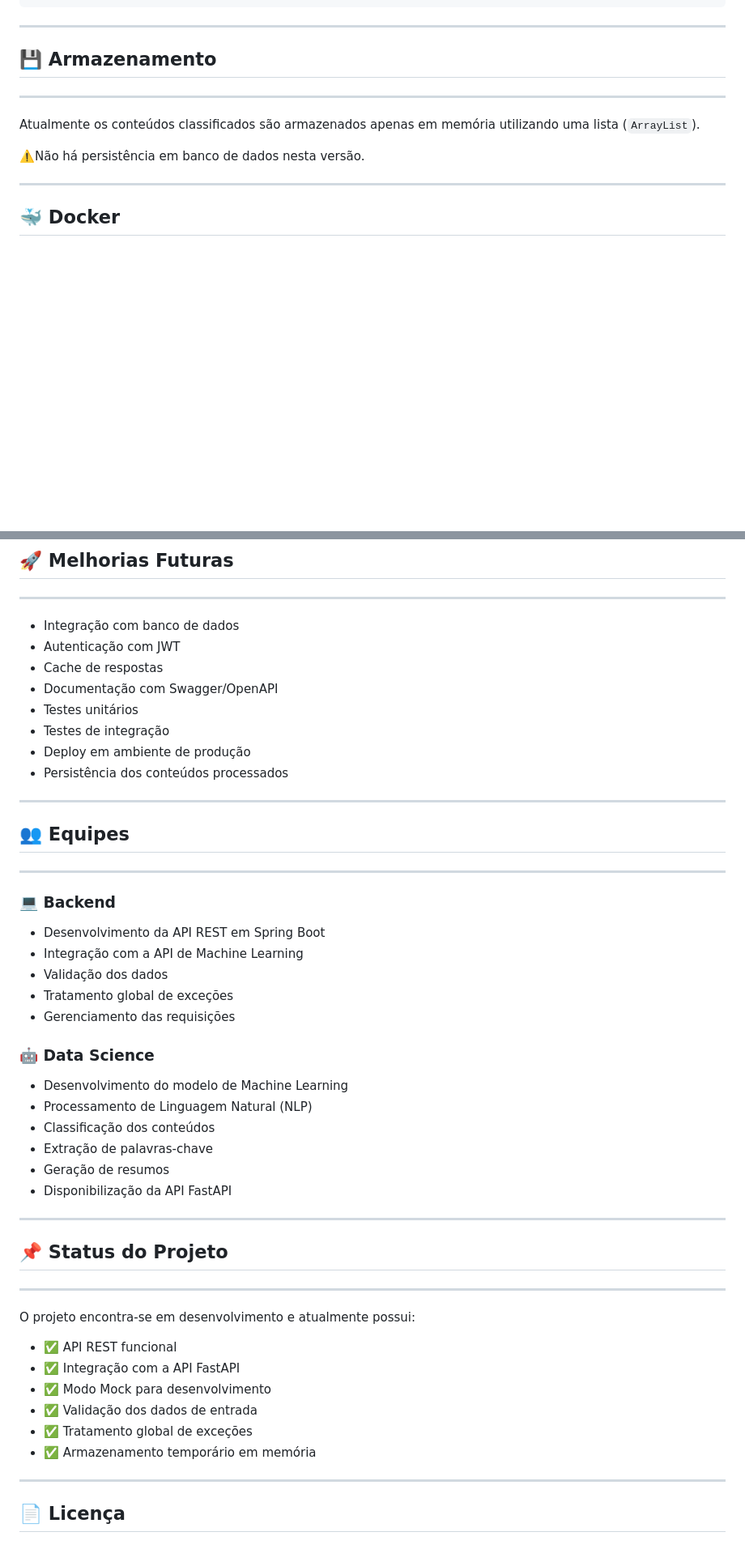
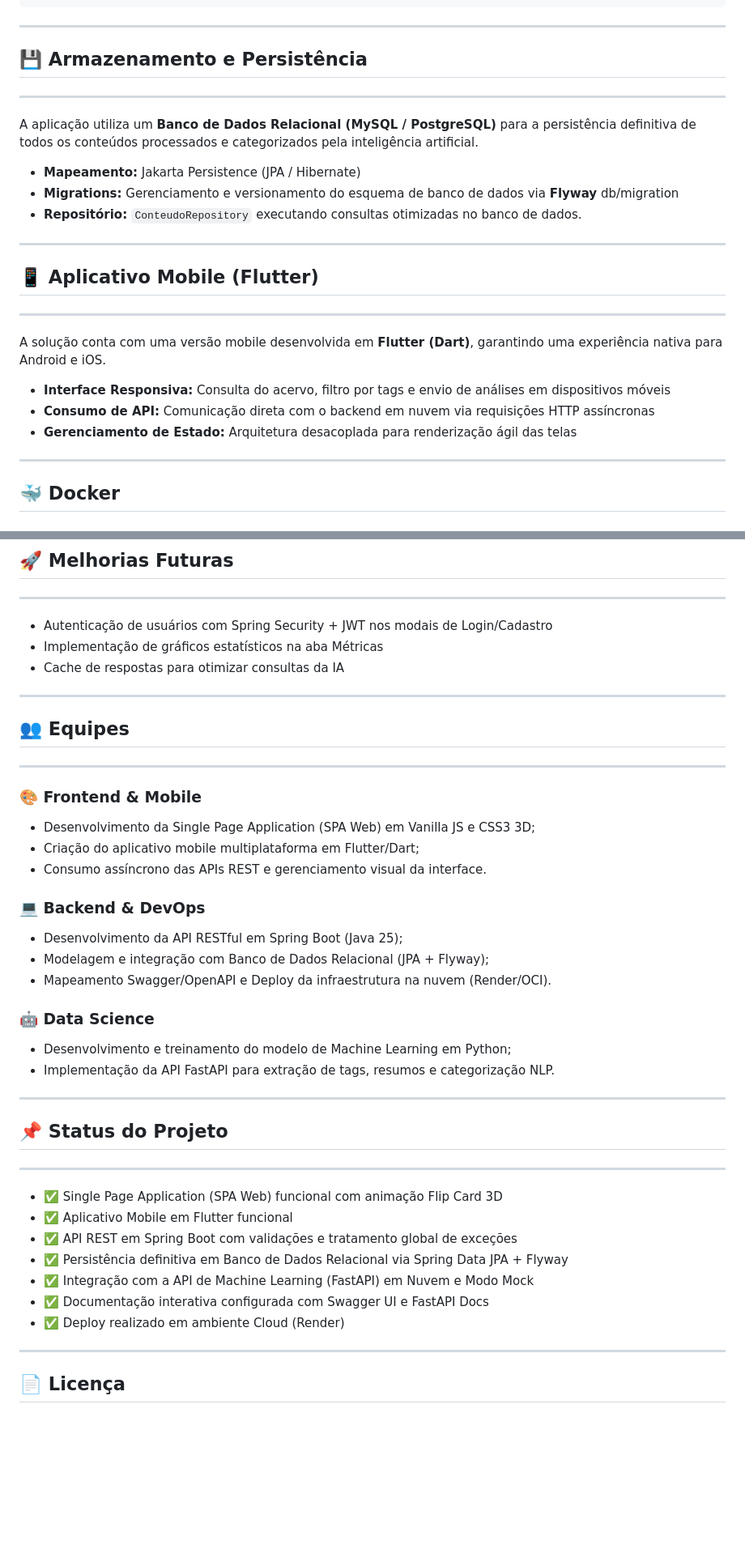
Before and after one commit to No-Country-simulation/G9-BR-Team-19, a Markdown page: README.md, 2 parts joined by grey strips. Shown at 81% size. Rendered like a GitHub page; blank space fills up the shorter version.

````diff
--- a/README.md
+++ b/README.md
@@ -365,13 +425,27 @@ A aplicação utiliza `@RestControllerAdvice` para centralizar o tratamento das
 ```
 <hr style="border: 0; height: 3px; background: #333; margin: 20px 0;">
 
-## 💾 Armazenamento
+## 💾 Armazenamento e Persistência
 
 ---
 
-Atualmente os conteúdos classificados são armazenados apenas em memória utilizando uma lista (`ArrayList`).
+A aplicação utiliza um **Banco de Dados Relacional (MySQL / PostgreSQL)** para a persistência definitiva de todos os conteúdos processados e categorizados pela inteligência artificial.
 
-⚠️Não há persistência em banco de dados nesta versão.
+- **Mapeamento:** Jakarta Persistence (JPA / Hibernate)
+- **Migrations:** Gerenciamento e versionamento do esquema de banco de dados via **Flyway** db/migration
+- **Repositório:** `ConteudoRepository` executando consultas otimizadas no banco de dados.
+
+<hr style="border: 0; height: 3px; background: #333; margin: 20px 0;">
+
+## 📱 Aplicativo Mobile (Flutter)
+
+---
+
+A solução conta com uma versão mobile desenvolvida em **Flutter (Dart)**, garantindo uma experiência nativa para Android e iOS.
+
+- **Interface Responsiva:** Consulta do acervo, filtro por tags e envio de análises em dispositivos móveis
+- **Consumo de API:** Comunicação direta com o backend em nuvem via requisições HTTP assíncronas
+- **Gerenciamento de Estado:** Arquitetura desacoplada para renderização ágil das telas
 
 <hr style="border: 0; height: 3px; background: #333; margin: 20px 0;">
 
@@ -403,14 +477,9 @@ docker compose up
 
 ---
 
-- Integração com banco de dados
-- Autenticação com JWT
-- Cache de respostas
-- Documentação com Swagger/OpenAPI
-- Testes unitários
-- Testes de integração
-- Deploy em ambiente de produção
-- Persistência dos conteúdos processados
+- Autenticação de usuários com Spring Security + JWT nos modais de Login/Cadastro
+- Implementação de gráficos estatísticos na aba Métricas
+- Cache de respostas para otimizar consultas da IA
 
 <hr style="border: 0; height: 3px; background: #333; margin: 20px 0;">
 
@@ -418,22 +487,19 @@ docker compose up
 
 ---
 
-### 💻 Backend
+### 🎨 Frontend & Mobile
+- Desenvolvimento da Single Page Application (SPA Web) em Vanilla JS e CSS3 3D;
+- Criação do aplicativo mobile multiplataforma em Flutter/Dart;
+- Consumo assíncrono das APIs REST e gerenciamento visual da interface.
 
-- Desenvolvimento da API REST em Spring Boot
-- Integração com a API de Machine Learning
-- Validação dos dados
-- Tratamento global de exceções
-- Gerenciamento das requisições
+### 💻 Backend & DevOps
+- Desenvolvimento da API RESTful em Spring Boot (Java 25);
+- Modelagem e integração com Banco de Dados Relacional (JPA + Flyway);
+- Mapeamento Swagger/OpenAPI e Deploy da infraestrutura na nuvem (Render/OCI).
 
 ### 🤖 Data Science
-
-- Desenvolvimento do modelo de Machine Learning
-- Processamento de Linguagem Natural (NLP)
-- Classificação dos conteúdos
-- Extração de palavras-chave
-- Geração de resumos
-- Disponibilização da API FastAPI
+- Desenvolvimento e treinamento do modelo de Machine Learning em Python;
+- Implementação da API FastAPI para extração de tags, resumos e categorização NLP.
 
 <hr style="border: 0; height: 3px; background: #333; margin: 20px 0;">
 
@@ -441,14 +507,13 @@ docker compose up
 
 ---
 
-O projeto encontra-se em desenvolvimento e atualmente possui:
-
-- ✅ API REST funcional
-- ✅ Integração com a API FastAPI
-- ✅ Modo Mock para desenvolvimento
-- ✅ Validação dos dados de entrada
-- ✅ Tratamento global de exceções
-- ✅ Armazenamento temporário em memória
+- ✅ Single Page Application (SPA Web) funcional com animação Flip Card 3D
+- ✅ Aplicativo Mobile em Flutter funcional
+- ✅ API REST em Spring Boot com validações e tratamento global de exceções
+- ✅ Persistência definitiva em Banco de Dados Relacional via Spring Data JPA + Flyway
+- ✅ Integração com a API de Machine Learning (FastAPI) em Nuvem e Modo Mock
+- ✅ Documentação interativa configurada com Swagger UI e FastAPI Docs
+- ✅ Deploy realizado em ambiente Cloud (Render)
 
 <hr style="border: 0; height: 3px; background: #333; margin: 20px 0;">
 
````
Also changed, not shown: other parts of README.md (+131 -71 lines).
